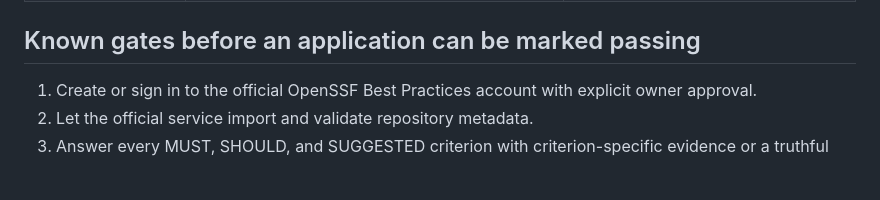
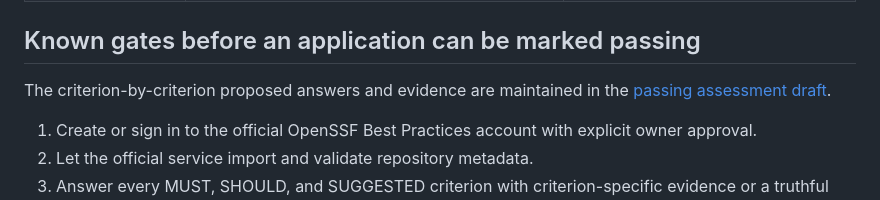
Before and after one commit to rare/slidesfly-integrations, a Markdown page: docs/openssf-best-practices.md, the part around the change. Rendered like a GitHub page; blank space fills up the shorter version.

Commit message:
docs: draft OpenSSF passing assessment (#32)
Co-authored-by: LockinAgent <528596+rare@users.noreply.github.com>

```diff
--- a/docs/openssf-best-practices.md
+++ b/docs/openssf-best-practices.md
@@ -34,6 +34,9 @@ an automated repository signal, not a certification or endorsement.
 
 ## Known gates before an application can be marked passing
 
+The criterion-by-criterion proposed answers and evidence are maintained in the
+[passing assessment draft](openssf-passing-assessment.md).
+
 1. Create or sign in to the official OpenSSF Best Practices account with explicit owner approval.
 2. Let the official service import and validate repository metadata.
 3. Answer every MUST, SHOULD, and SUGGESTED criterion with criterion-specific evidence or a truthful
```
Also changed, not shown: docs/openssf-passing-assessment.md (added, +134 -0 lines).
